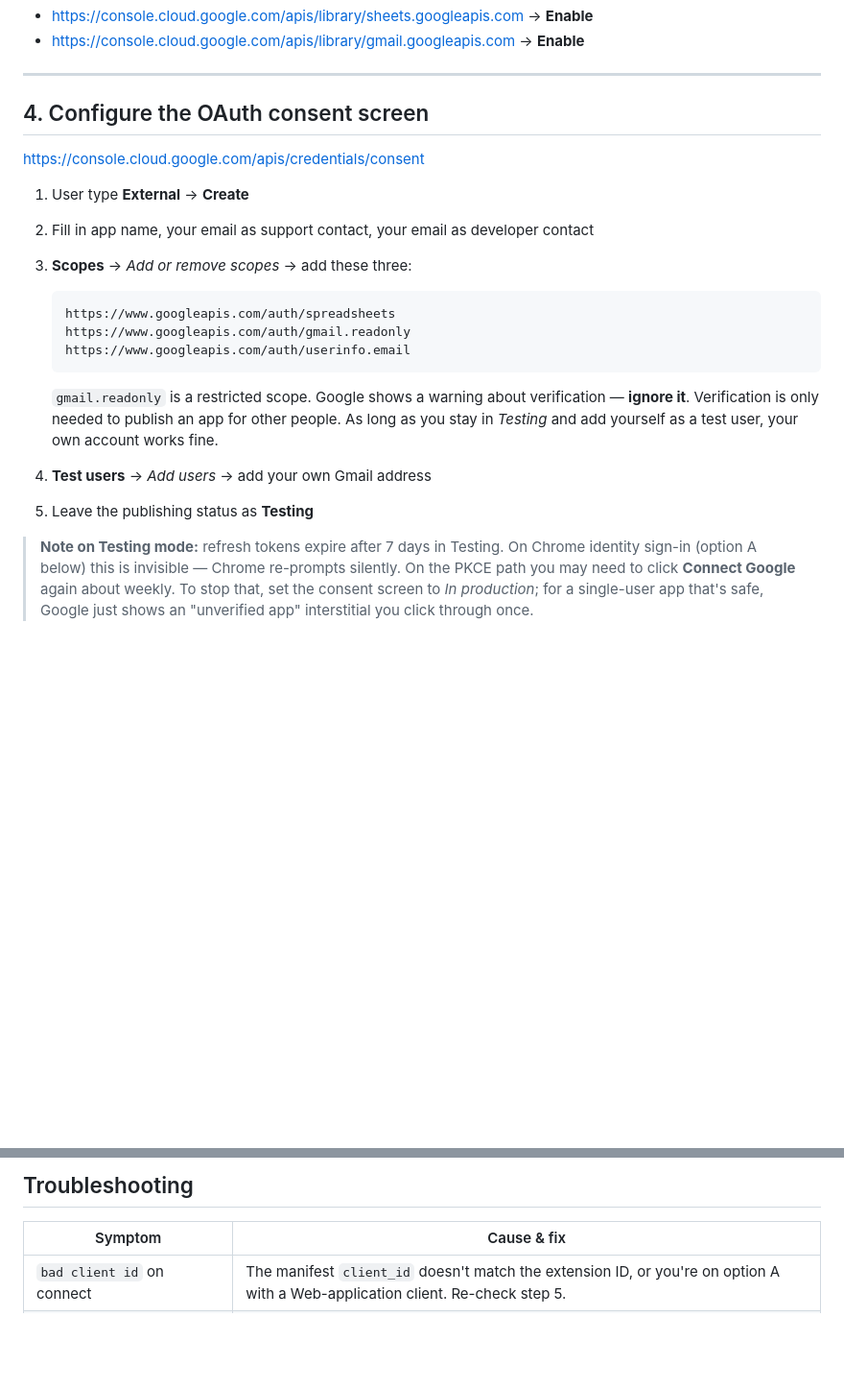
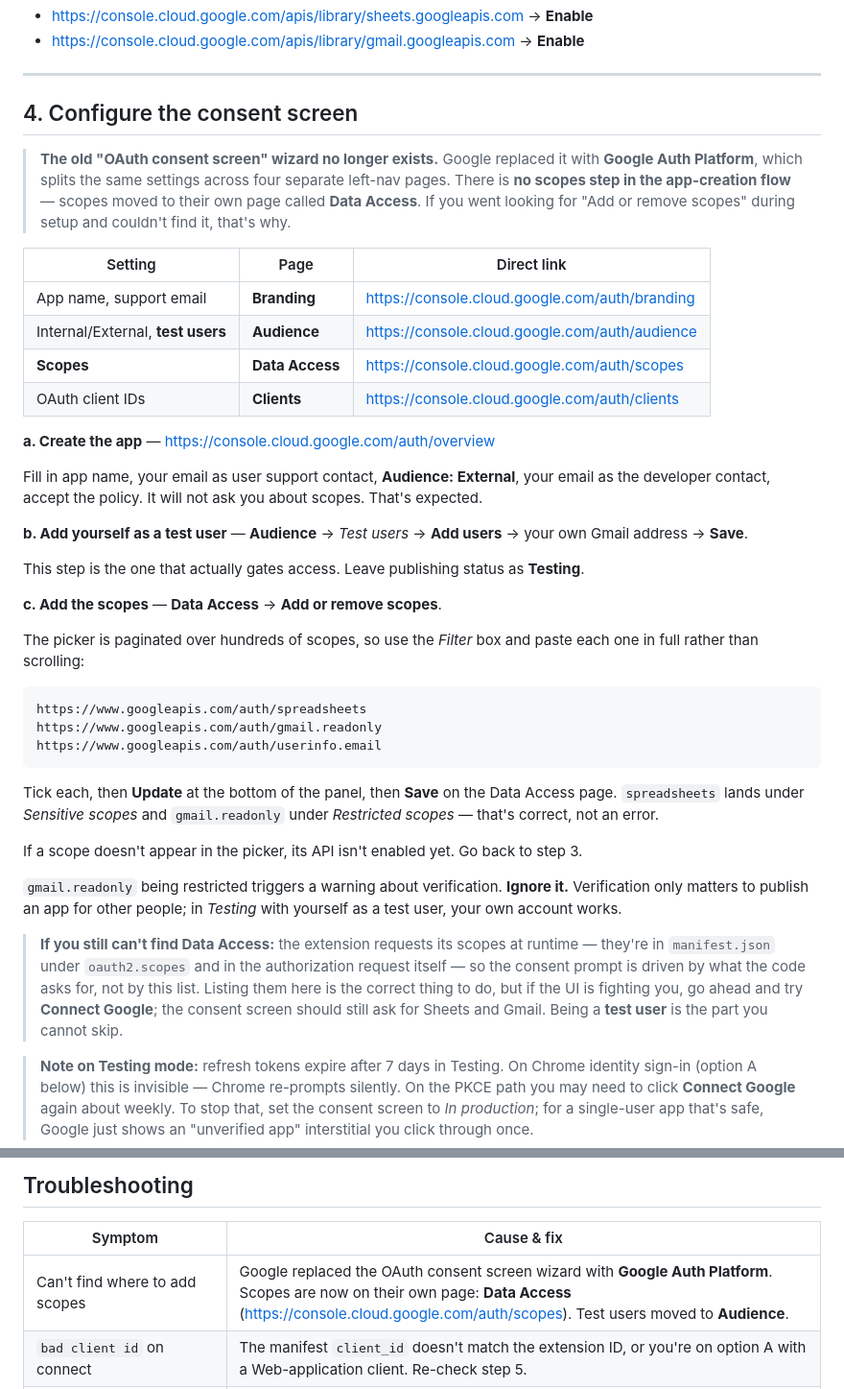
Before and after one commit to sofiatofigh0/jobplug, a Markdown page: SETUP.md, 2 parts joined by grey strips. Shown at 96% size. Drawn GitHub-style; blank space fills up the shorter version.

Commit message:
Update setup for Google Auth Platform: scopes moved to Data Access
Google replaced the single OAuth consent screen wizard with Google Auth
Platform, which splits the same settings across four left-nav pages. There is
no scopes step in the app-creation flow any more, so following the old
instructions leaves you looking for an 'Add or remove scopes' button that is
not there.

Rewrites step 4 around the new layout with direct links per page (Branding,
Audience, Data Access, Clients), notes that scopes must be found via the
filter box rather than scrolling the picker, and records which of the two
steps actually gates access: being a test user is required, while the scope
list drives verification and consent display. Adds a troubleshooting row.

Co-Authored-By: Claude Opus 5 <noreply@anthropic.com>
Claude-Session: https://claude.ai/code/session_01Y4vP6Pehqmwb2HfAjQKeWi

````diff
--- a/SETUP.md
+++ b/SETUP.md
@@ -83,26 +83,59 @@ Search "Google Sheets API" and "Gmail API" in the console, or go straight there:
 
 ---
 
-## 4. Configure the OAuth consent screen
+## 4. Configure the consent screen
 
-<https://console.cloud.google.com/apis/credentials/consent>
+> **The old "OAuth consent screen" wizard no longer exists.** Google replaced it with
+> **Google Auth Platform**, which splits the same settings across four separate left-nav
+> pages. There is **no scopes step in the app-creation flow** — scopes moved to their own
+> page called **Data Access**. If you went looking for "Add or remove scopes" during setup
+> and couldn't find it, that's why.
 
-1. User type **External** → **Create**
-2. Fill in app name, your email as support contact, your email as developer contact
-3. **Scopes** → *Add or remove scopes* → add these three:
+| Setting | Page | Direct link |
+|---|---|---|
+| App name, support email | **Branding** | <https://console.cloud.google.com/auth/branding> |
+| Internal/External, **test users** | **Audience** | <https://console.cloud.google.com/auth/audience> |
+| **Scopes** | **Data Access** | <https://console.cloud.google.com/auth/scopes> |
+| OAuth client IDs | **Clients** | <https://console.cloud.google.com/auth/clients> |
 
-   ```
-   https://www.googleapis.com/auth/spreadsheets
-   https://www.googleapis.com/auth/gmail.readonly
-   https://www.googleapis.com/auth/userinfo.email
-   ```
+**a. Create the app** — <https://console.cloud.google.com/auth/overview>
 
-   `gmail.readonly` is a restricted scope. Google shows a warning about verification —
-   **ignore it**. Verification is only needed to publish an app for other people. As long
-   as you stay in *Testing* and add yourself as a test user, your own account works fine.
+Fill in app name, your email as user support contact, **Audience: External**, your email
+as the developer contact, accept the policy. It will not ask you about scopes. That's
+expected.
 
-4. **Test users** → *Add users* → add your own Gmail address
-5. Leave the publishing status as **Testing**
+**b. Add yourself as a test user** — **Audience** → *Test users* → **Add users** → your
+own Gmail address → **Save**.
+
+This step is the one that actually gates access. Leave publishing status as **Testing**.
+
+**c. Add the scopes** — **Data Access** → **Add or remove scopes**.
+
+The picker is paginated over hundreds of scopes, so use the *Filter* box and paste each
+one in full rather than scrolling:
+
+```
+https://www.googleapis.com/auth/spreadsheets
+https://www.googleapis.com/auth/gmail.readonly
+https://www.googleapis.com/auth/userinfo.email
+```
+
+Tick each, then **Update** at the bottom of the panel, then **Save** on the Data Access
+page. `spreadsheets` lands under *Sensitive scopes* and `gmail.readonly` under
+*Restricted scopes* — that's correct, not an error.
+
+If a scope doesn't appear in the picker, its API isn't enabled yet. Go back to step 3.
+
+`gmail.readonly` being restricted triggers a warning about verification. **Ignore it.**
+Verification only matters to publish an app for other people; in *Testing* with yourself
+as a test user, your own account works.
+
+> **If you still can't find Data Access:** the extension requests its scopes at runtime —
+> they're in `manifest.json` under `oauth2.scopes` and in the authorization request itself
+> — so the consent prompt is driven by what the code asks for, not by this list. Listing
+> them here is the correct thing to do, but if the UI is fighting you, go ahead and try
+> **Connect Google**; the consent screen should still ask for Sheets and Gmail. Being a
+> **test user** is the part you cannot skip.
 
 > **Note on Testing mode:** refresh tokens expire after 7 days in Testing. On Chrome
 > identity sign-in (option A below) this is invisible — Chrome re-prompts silently. On
@@ -206,6 +239,7 @@ If nothing appears:
 
 | Symptom | Cause & fix |
 |---|---|
+| Can't find where to add scopes | Google replaced the OAuth consent screen wizard with **Google Auth Platform**. Scopes are now on their own page: **Data Access** (<https://console.cloud.google.com/auth/scopes>). Test users moved to **Audience**. |
 | `bad client id` on connect | The manifest `client_id` doesn't match the extension ID, or you're on option A with a Web-application client. Re-check step 5. |
 | `redirect_uri_mismatch` | Option B, and the URI in Cloud Console doesn't exactly match the one printed in settings — usually a missing trailing slash. |
 | Connect succeeds, Sheets fails | The Sheets API isn't enabled on the project, or you connected before enabling it. Enable it, then Disconnect and reconnect. |
````
